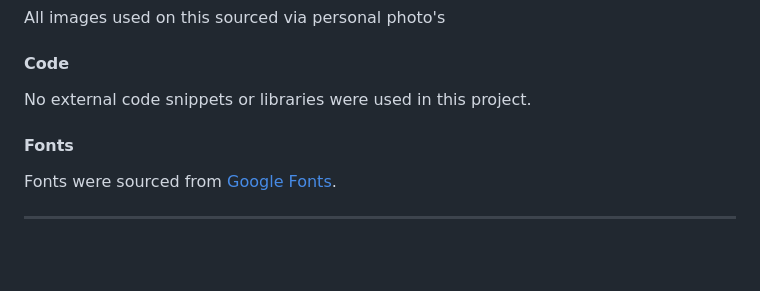
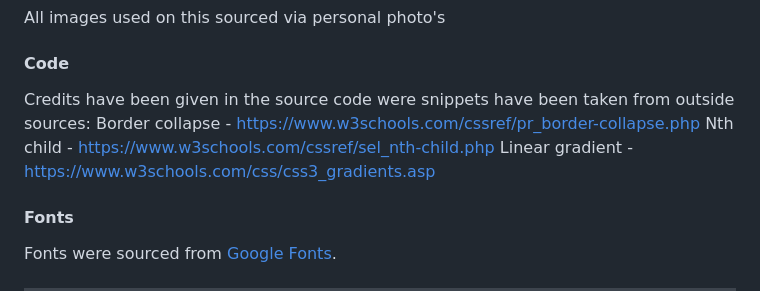
Before and after one commit to Hybrid965/the-cocker-spaniel, a Markdown page: README.md, the part around the change. Rendered like a GitHub page; blank space fills up the shorter version.

Commit message:
Added credits into source code, updated credits in readme

```diff
--- a/README.md
+++ b/README.md
@@ -131,7 +131,10 @@ All written content on this site was written by Will Burkert.
 #### Media
 All images used on this sourced via personal photo's
 #### Code
-No external code snippets or libraries were used in this project.
+Credits have been given in the source code were snippets have been taken from outside sources:
+Border collapse - https://www.w3schools.com/cssref/pr_border-collapse.php
+Nth child - https://www.w3schools.com/cssref/sel_nth-child.php
+Linear gradient - https://www.w3schools.com/css/css3_gradients.asp
 #### Fonts
 Fonts were sourced from [Google Fonts](https://fonts.google.com/).
 
```
